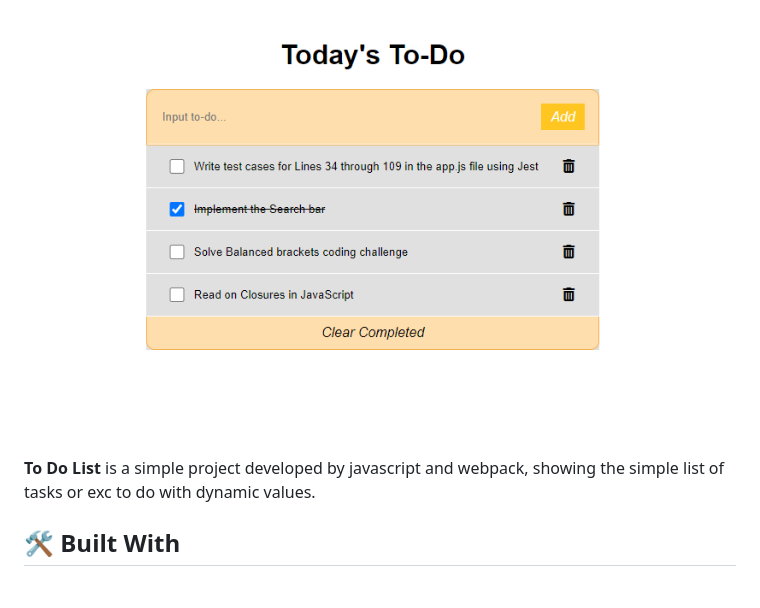
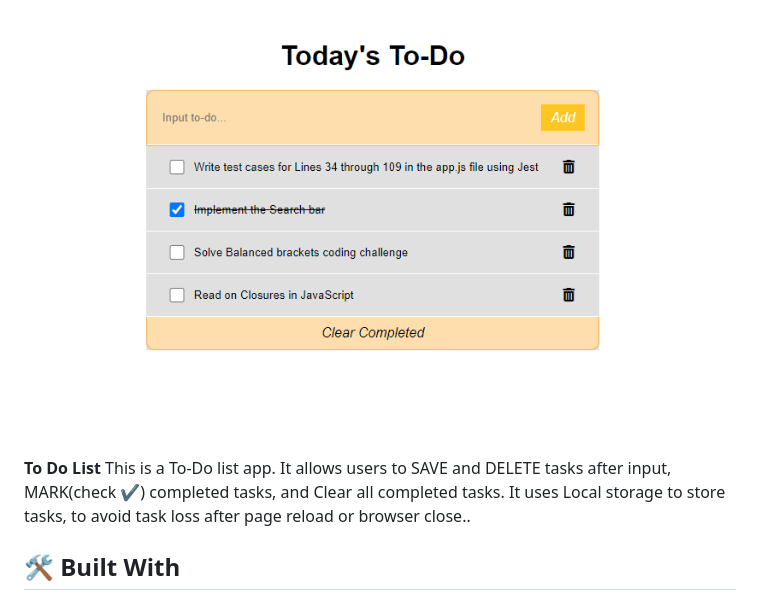
Before and after one commit to danielochuba/TO-DO-LIST-M_R, a Markdown page: README.md, the part around the change. Drawn GitHub-style.

```diff
--- a/README.md
+++ b/README.md
@@ -36,7 +36,7 @@
 <img src="./app-img.png" alt="logo"  height="auto" />
 </div>
 
-**To Do List** is a simple project developed by javascript and webpack, showing the simple list of tasks or exc to do with dynamic values.
+**To Do List** This is a To-Do list app. It allows users to SAVE and DELETE tasks after input, MARK(check ✔) completed tasks, and Clear all completed tasks. It uses Local storage to store tasks, to avoid task loss after page reload or browser close..
 
 ## 🛠 Built With <a name="built-with"></a>
 
```
